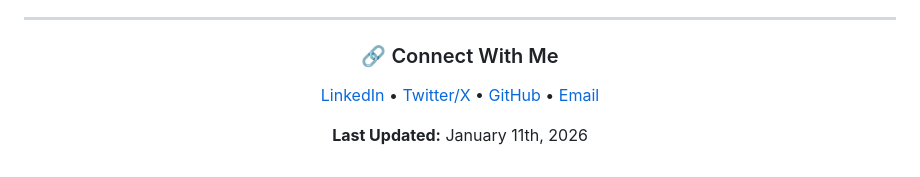
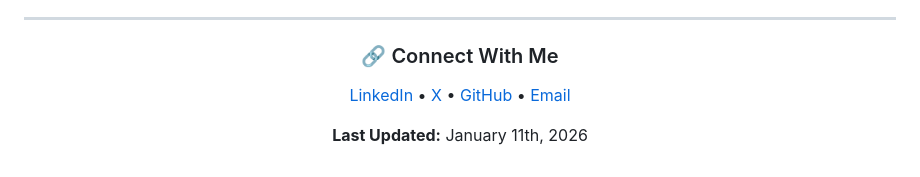
Before and after one commit to smusali/smusali.github.io, a Markdown page: README.md, the part around the change. Rendered like a GitHub page.

Commit message:
feat: update the profile

```diff
--- a/README.md
+++ b/README.md
@@ -223,7 +223,7 @@ Sep 2012 – Jun 2016 | Waterloo, ON, Canada
 
 ### 🔗 Connect With Me
 
-[LinkedIn](https://linkedin.com/in/samirmusali) • [Twitter/X](https://x.com/samirmusali) • [GitHub](https://github.com/smusali) • [Email](mailto:samir.musali@gmail.com)
+[LinkedIn](https://linkedin.com/in/samirmusali) • [X](https://x.com/samirmusali) • [GitHub](https://github.com/smusali) • [Email](mailto:samir.musali@gmail.com)
 
 **Last Updated:** January 11th, 2026
 
```
